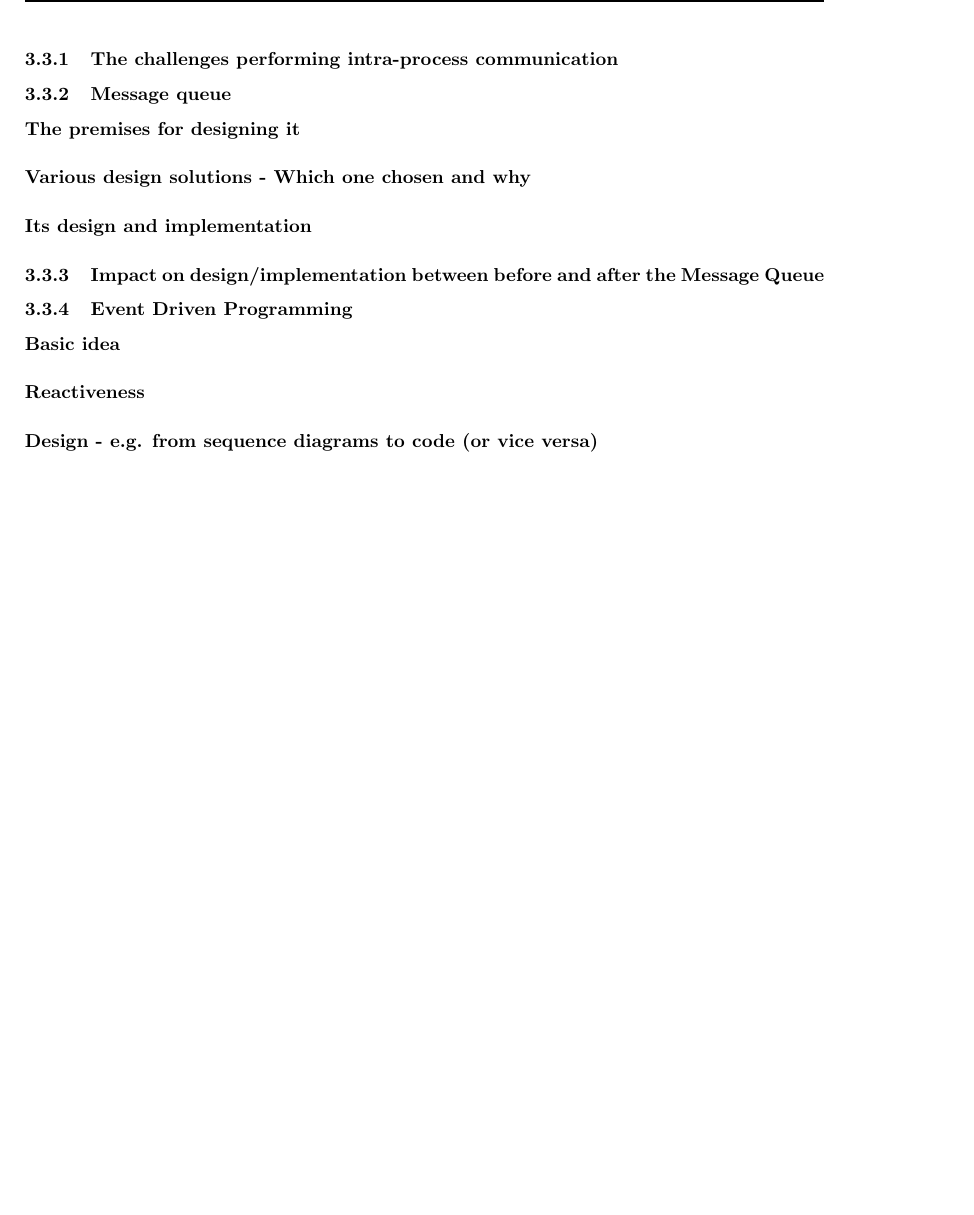
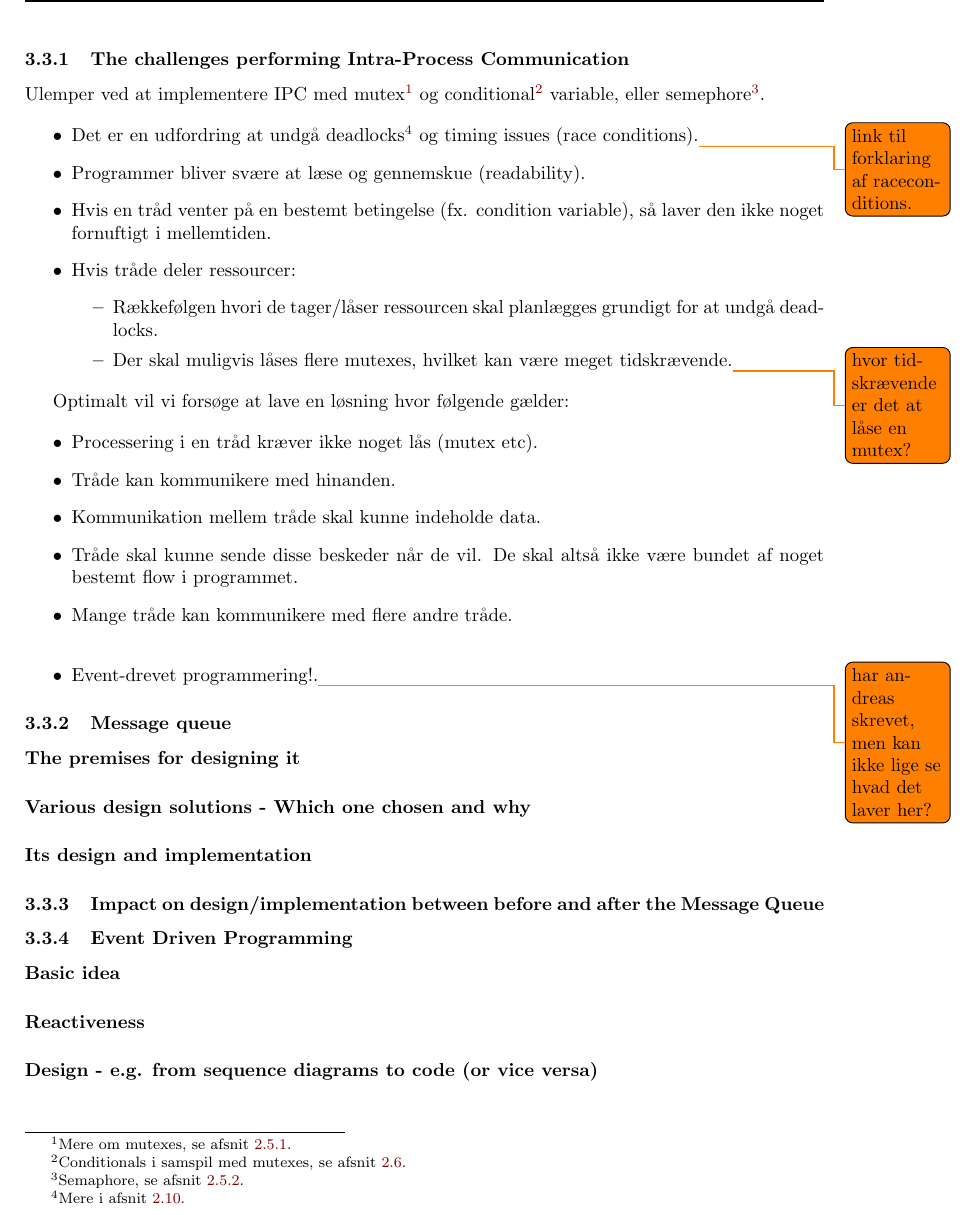
Before and after one commit to joachimda/I3ISU, a LaTeX document (Eksamen/Dispositioner/Indlejret Software Udvikling - Dispositioner.tex, which reads Eksamen/Dispositioner/docs/spm3/answer3.tex): part of page 20 of 26, cut so that both start at the same text, the shorter picture padded with empty space. Compiled offline with pdfLaTeX.

Commit message:
spm3 bit about challanges with IPC is ready for review

```diff
--- a/Eksamen/Dispositioner/docs/spm3/answer3.tex
+++ b/Eksamen/Dispositioner/docs/spm3/answer3.tex
@@ -1,5 +1,27 @@
-\subsubsection{The challenges performing intra-process communication}
+\subsubsection{The challenges performing Intra-Process Communication}\label{sec:ipc}
+Ulemper ved at implementere IPC med mutex\footnote{Mere om mutexes, se afsnit~\ref{sec:mutex}.} og conditional\footnote{Conditionals i samspil med mutexes, se afsnit~\ref{sec:mtxcond}.} variable, eller semephore\footnote{Semaphore, se afsnit~\ref{sec:semaphore}.}.
 
+\begin{itemize}
+	\item Det er en udfordring at undgå deadlocks\footnote{Mere i afsnit~\ref{sec:deadlock}.} og timing issues (race conditions).\todo{link til forklaring af raceconditions.}
+	\item Programmer bliver svære at læse og gennemskue (readability).
+	\item Hvis en tråd venter på en bestemt betingelse (fx. condition variable), så laver den ikke noget fornuftigt i mellemtiden.
+	\item Hvis tråde deler ressourcer:
+	\begin{itemize}
+		\item Rækkefølgen hvori de tager/låser ressourcen skal planlægges grundigt for at undgå deadlocks.
+		\item Der skal muligvis låses flere mutexes, hvilket kan være meget tidskrævende.\todo{hvor tidskrævende er det at låse en mutex?}
+	\end{itemize}
+\end{itemize}
+
+Optimalt vil vi forsøge at lave en løsning hvor følgende gælder:
+
+\begin{itemize}
+	\item Processering i en tråd kræver ikke noget lås (mutex etc).
+	\item Tråde kan kommunikere med hinanden.
+	\item Kommunikation mellem tråde skal kunne indeholde data.
+	\item Tråde skal kunne sende disse beskeder når de vil. De skal altså ikke være bundet af noget bestemt flow i programmet.
+	\item Mange tråde kan kommunikere med flere andre tråde.\\
+	\item Event-drevet programmering!.\todo{har andreas skrevet, men kan ikke lige se hvad det laver her?}
+\end{itemize}
 
 \subsubsection{Message queue}
 
```
Also changed, not shown: Eksamen/Dispositioner/docs/spm1/answer1.tex (+1 -1 lines), Eksamen/Dispositioner/docs/spm2/answer2.tex (+3 -3 lines).
